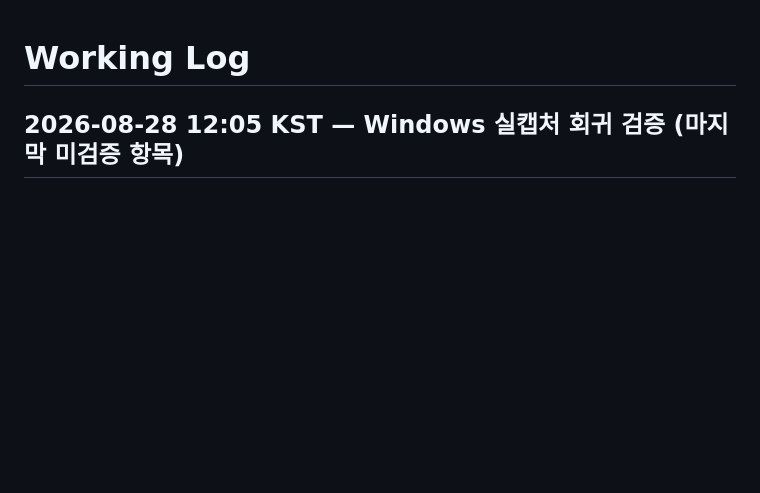
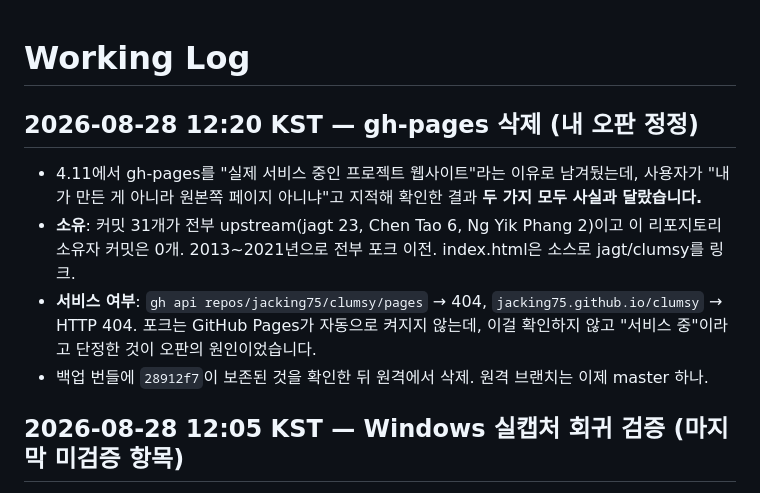
Before and after one commit to jacking75/clumsy, a Markdown page: working_log.md, the part around the change. GitHub-like rendering; blank space fills up the shorter version.

```diff
--- a/working_log.md
+++ b/working_log.md
@@ -1,4 +1,16 @@
 # Working Log
+
+## 2026-08-28 12:20 KST — gh-pages 삭제 (내 오판 정정)
+
+- 4.11에서 gh-pages를 "실제 서비스 중인 프로젝트 웹사이트"라는 이유로 남겨뒀는데,
+  사용자가 "내가 만든 게 아니라 원본쪽 페이지 아니냐"고 지적해 확인한 결과 **두 가지 모두
+  사실과 달랐습니다.**
+- **소유**: 커밋 31개가 전부 upstream(jagt 23, Chen Tao 6, Ng Yik Phang 2)이고 이 리포지토리
+  소유자 커밋은 0개. 2013~2021년으로 전부 포크 이전. index.html은 소스로 jagt/clumsy를 링크.
+- **서비스 여부**: `gh api repos/jacking75/clumsy/pages` → 404, `jacking75.github.io/clumsy`
+  → HTTP 404. 포크는 GitHub Pages가 자동으로 켜지지 않는데, 이걸 확인하지 않고
+  "서비스 중"이라고 단정한 것이 오판의 원인이었습니다.
+- 백업 번들에 `28912f7`이 보존된 것을 확인한 뒤 원격에서 삭제. 원격 브랜치는 이제 master 하나.
 
 ## 2026-08-28 12:05 KST — Windows 실캡처 회귀 검증 (마지막 미검증 항목)
 
```
Also changed, not shown: TODO.md (+26 -2 lines).
